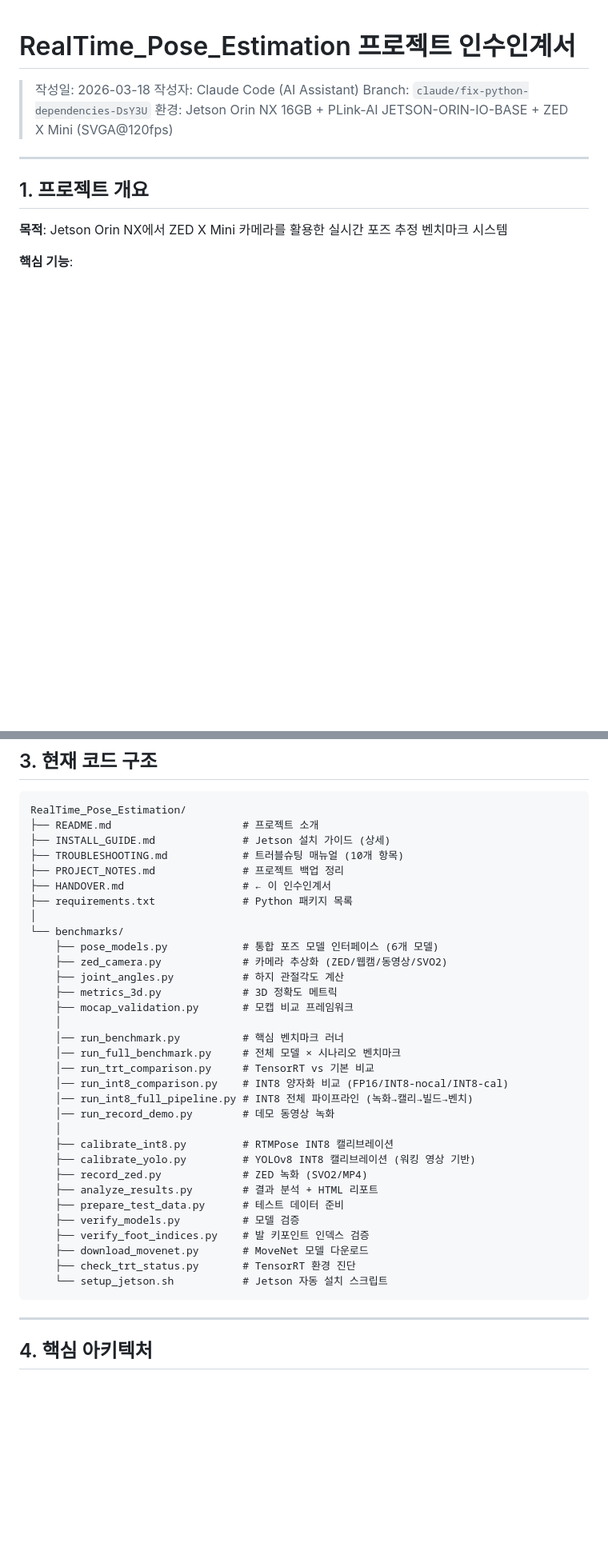
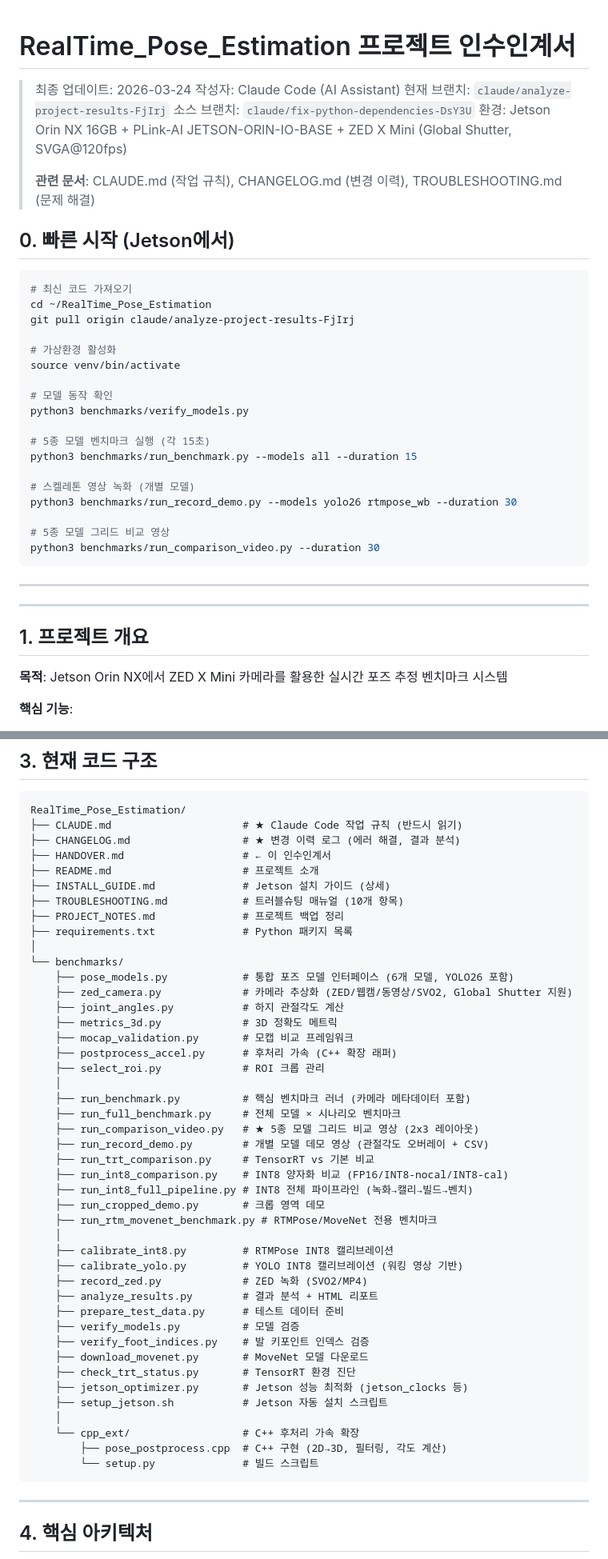
Before and after one commit to chobyeongjun/realtime-vision-control, a Markdown page: HANDOVER.md, 2 parts joined by grey strips. Shown at 80% size. GitHub-like rendering; blank space fills up the shorter version.

````diff
--- a/HANDOVER.md
+++ b/HANDOVER.md
@@ -1,9 +1,37 @@
 # RealTime_Pose_Estimation 프로젝트 인수인계서
 
-> 작성일: 2026-03-18
+> 최종 업데이트: 2026-03-24
 > 작성자: Claude Code (AI Assistant)
-> Branch: `claude/fix-python-dependencies-DsY3U`
-> 환경: Jetson Orin NX 16GB + PLink-AI JETSON-ORIN-IO-BASE + ZED X Mini (SVGA@120fps)
+> 현재 브랜치: `claude/analyze-project-results-FjIrj`
+> 소스 브랜치: `claude/fix-python-dependencies-DsY3U`
+> 환경: Jetson Orin NX 16GB + PLink-AI JETSON-ORIN-IO-BASE + ZED X Mini (Global Shutter, SVGA@120fps)
+>
+> **관련 문서**: CLAUDE.md (작업 규칙), CHANGELOG.md (변경 이력), TROUBLESHOOTING.md (문제 해결)
+
+## 0. 빠른 시작 (Jetson에서)
+
+```bash
+# 최신 코드 가져오기
+cd ~/RealTime_Pose_Estimation
+git pull origin claude/analyze-project-results-FjIrj
+
+# 가상환경 활성화
+source venv/bin/activate
+
+# 모델 동작 확인
+python3 benchmarks/verify_models.py
+
+# 5종 모델 벤치마크 실행 (각 15초)
+python3 benchmarks/run_benchmark.py --models all --duration 15
+
+# 스켈레톤 영상 녹화 (개별 모델)
+python3 benchmarks/run_record_demo.py --models yolo26 rtmpose_wb --duration 30
+
+# 5종 모델 그리드 비교 영상
+python3 benchmarks/run_comparison_video.py --duration 30
+```
+
+---
 
 ---
 
@@ -82,29 +110,36 @@
 
 ```
 RealTime_Pose_Estimation/
+├── CLAUDE.md                     # ★ Claude Code 작업 규칙 (반드시 읽기)
+├── CHANGELOG.md                  # ★ 변경 이력 로그 (에러 해결, 결과 분석)
+├── HANDOVER.md                   # ← 이 인수인계서
 ├── README.md                     # 프로젝트 소개
 ├── INSTALL_GUIDE.md              # Jetson 설치 가이드 (상세)
 ├── TROUBLESHOOTING.md            # 트러블슈팅 매뉴얼 (10개 항목)
 ├── PROJECT_NOTES.md              # 프로젝트 백업 정리
-├── HANDOVER.md                   # ← 이 인수인계서
 ├── requirements.txt              # Python 패키지 목록
 │
 └── benchmarks/
-    ├── pose_models.py            # 통합 포즈 모델 인터페이스 (6개 모델)
-    ├── zed_camera.py             # 카메라 추상화 (ZED/웹캠/동영상/SVO2)
+    ├── pose_models.py            # 통합 포즈 모델 인터페이스 (6개 모델, YOLO26 포함)
+    ├── zed_camera.py             # 카메라 추상화 (ZED/웹캠/동영상/SVO2, Global Shutter 지원)
     ├── joint_angles.py           # 하지 관절각도 계산
     ├── metrics_3d.py             # 3D 정확도 메트릭
     ├── mocap_validation.py       # 모캡 비교 프레임워크
+    ├── postprocess_accel.py      # 후처리 가속 (C++ 확장 래퍼)
+    ├── select_roi.py             # ROI 크롭 관리
     │
-    │── run_benchmark.py          # 핵심 벤치마크 러너
-    │── run_full_benchmark.py     # 전체 모델 × 시나리오 벤치마크
-    │── run_trt_comparison.py     # TensorRT vs 기본 비교
-    │── run_int8_comparison.py    # INT8 양자화 비교 (FP16/INT8-nocal/INT8-cal)
-    │── run_int8_full_pipeline.py # INT8 전체 파이프라인 (녹화→캘리→빌드→벤치)
-    │── run_record_demo.py        # 데모 동영상 녹화
+    ├── run_benchmark.py          # 핵심 벤치마크 러너 (카메라 메타데이터 포함)
+    ├── run_full_benchmark.py     # 전체 모델 × 시나리오 벤치마크
+    ├── run_comparison_video.py   # ★ 5종 모델 그리드 비교 영상 (2x3 레이아웃)
+    ├── run_record_demo.py        # 개별 모델 데모 영상 (관절각도 오버레이 + CSV)
+    ├── run_trt_comparison.py     # TensorRT vs 기본 비교
+    ├── run_int8_comparison.py    # INT8 양자화 비교 (FP16/INT8-nocal/INT8-cal)
+    ├── run_int8_full_pipeline.py # INT8 전체 파이프라인 (녹화→캘리→빌드→벤치)
+    ├── run_cropped_demo.py       # 크롭 영역 데모
+    ├── run_rtm_movenet_benchmark.py # RTMPose/MoveNet 전용 벤치마크
     │
     ├── calibrate_int8.py         # RTMPose INT8 캘리브레이션
-    ├── calibrate_yolo.py         # YOLOv8 INT8 캘리브레이션 (워킹 영상 기반)
+    ├── calibrate_yolo.py         # YOLO INT8 캘리브레이션 (워킹 영상 기반)
     ├── record_zed.py             # ZED 녹화 (SVO2/MP4)
     ├── analyze_results.py        # 결과 분석 + HTML 리포트
     ├── prepare_test_data.py      # 테스트 데이터 준비
@@ -112,7 +147,12 @@ RealTime_Pose_Estimation/
     ├── verify_foot_indices.py    # 발 키포인트 인덱스 검증
     ├── download_movenet.py       # MoveNet 모델 다운로드
     ├── check_trt_status.py       # TensorRT 환경 진단
-    └── setup_jetson.sh           # Jetson 자동 설치 스크립트
+    ├── jetson_optimizer.py       # Jetson 성능 최적화 (jetson_clocks 등)
+    ├── setup_jetson.sh           # Jetson 자동 설치 스크립트
+    │
+    └── cpp_ext/                  # C++ 후처리 가속 확장
+        ├── pose_postprocess.cpp  # C++ 구현 (2D→3D, 필터링, 각도 계산)
+        └── setup.py              # 빌드 스크립트
 ```
 
 ---
````
Also changed, not shown: CHANGELOG.md (added, +67 -0 lines), CLAUDE.md (added, +89 -0 lines).
